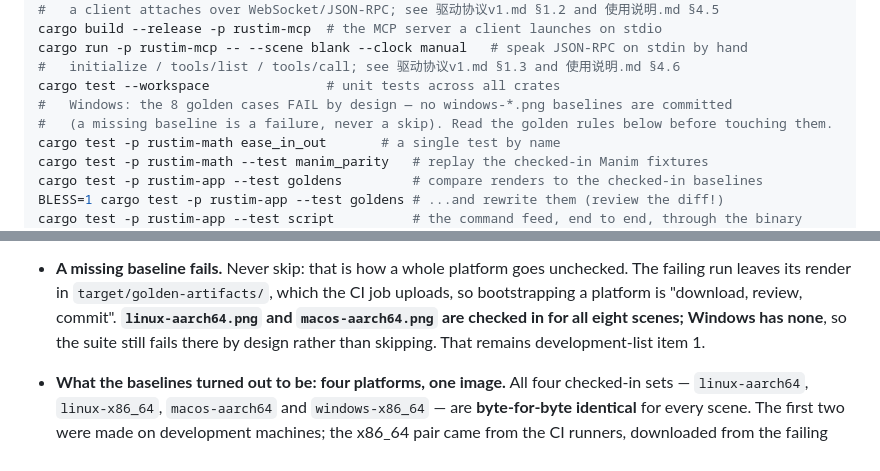
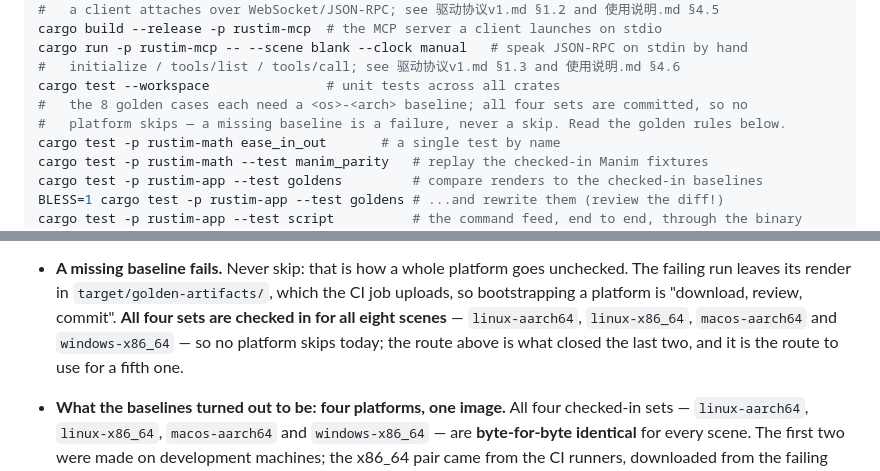
Before and after one commit to pinewaves8/rustim, a Markdown page: CLAUDE.md, 2 parts joined by grey strips. Drawn GitHub-style.

```diff
--- a/CLAUDE.md
+++ b/CLAUDE.md
@@ -150,8 +158,8 @@ cargo build --release -p rustim-mcp  # the MCP server a client launches on stdio
 cargo run -p rustim-mcp -- --scene blank --clock manual   # speak JSON-RPC on stdin by hand
 #   initialize / tools/list / tools/call; see 驱动协议v1.md §1.3 and 使用说明.md §4.6
 cargo test --workspace               # unit tests across all crates
-#   Windows: the 8 golden cases FAIL by design — no windows-*.png baselines are committed
-#   (a missing baseline is a failure, never a skip). Read the golden rules below before touching them.
+#   the 8 golden cases each need a <os>-<arch> baseline; all four sets are committed, so no
+#   platform skips — a missing baseline is a failure, never a skip. Read the golden rules below.
 cargo test -p rustim-math ease_in_out       # a single test by name
 cargo test -p rustim-math --test manim_parity   # replay the checked-in Manim fixtures
 cargo test -p rustim-app --test goldens         # compare renders to the checked-in baselines
@@ -315,9 +323,9 @@ every scene the `--scene` registry offers and compares the render, pixel by pixe
   registry and the suite disagree in either direction, so a new scene cannot skip its baseline.
 - **A missing baseline fails.** Never skip: that is how a whole platform goes unchecked. The failing
   run leaves its render in `target/golden-artifacts/`, which the CI job uploads, so bootstrapping a
-  platform is "download, review, commit". **`linux-aarch64.png` and `macos-aarch64.png` are checked in
-  for all eight scenes; Windows has none**, so the suite still fails there by design rather than
-  skipping. That remains development-list item 1.
+  platform is "download, review, commit". **All four sets are checked in for all eight scenes** —
+  `linux-aarch64`, `linux-x86_64`, `macos-aarch64` and `windows-x86_64` — so no platform skips today;
+  the route above is what closed the last two, and it is the route to use for a fifth one.
 - **What the baselines turned out to be: four platforms, one image.** All four checked-in sets —
   `linux-aarch64`, `linux-x86_64`, `macos-aarch64` and `windows-x86_64` — are **byte-for-byte
   identical** for every scene. The first two were made on development machines; the x86_64 pair came
```
Also changed, not shown: other parts of CLAUDE.md (+26 -18 lines), docs/ai-integration.md (+1 -1 lines), docs/history.md (+3 -3 lines).
